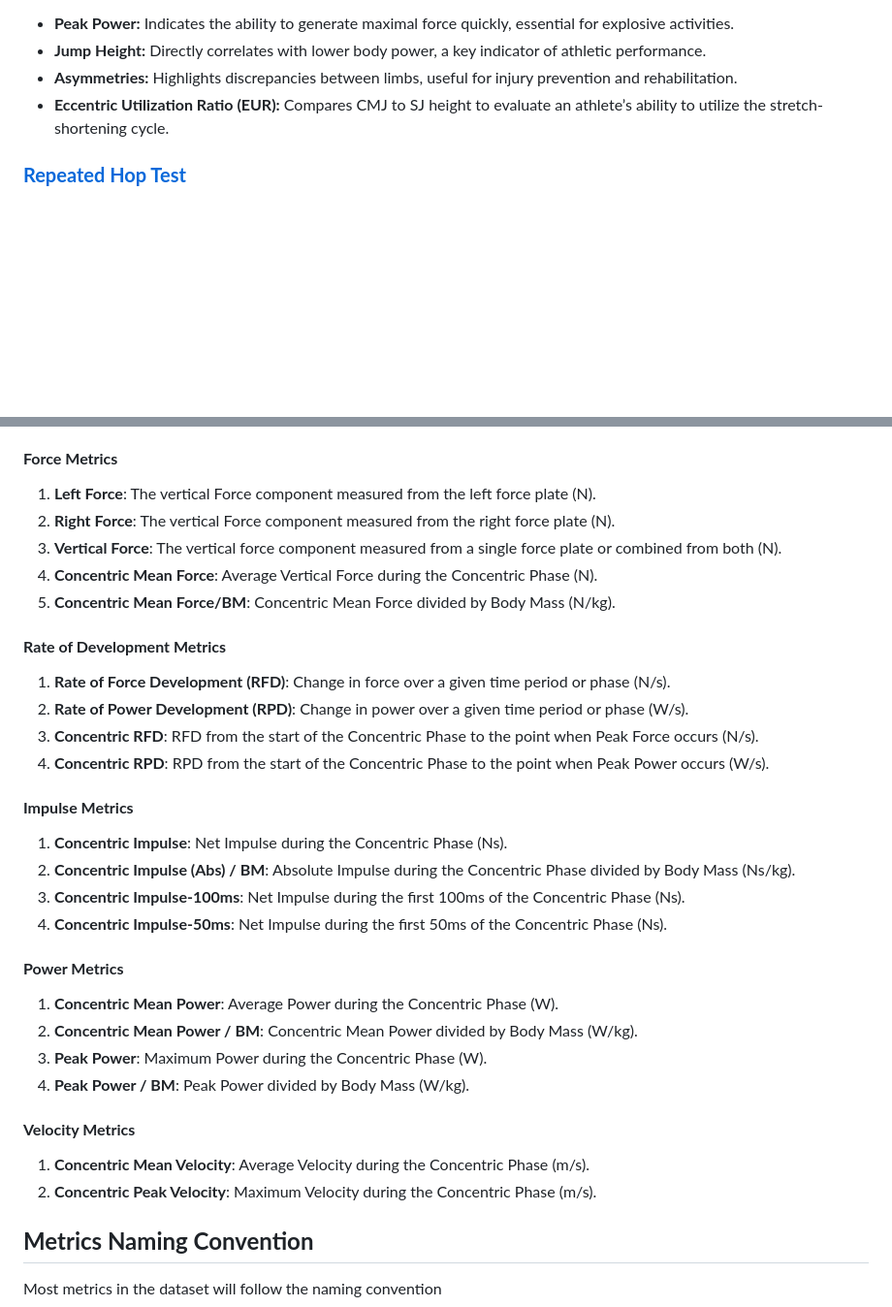
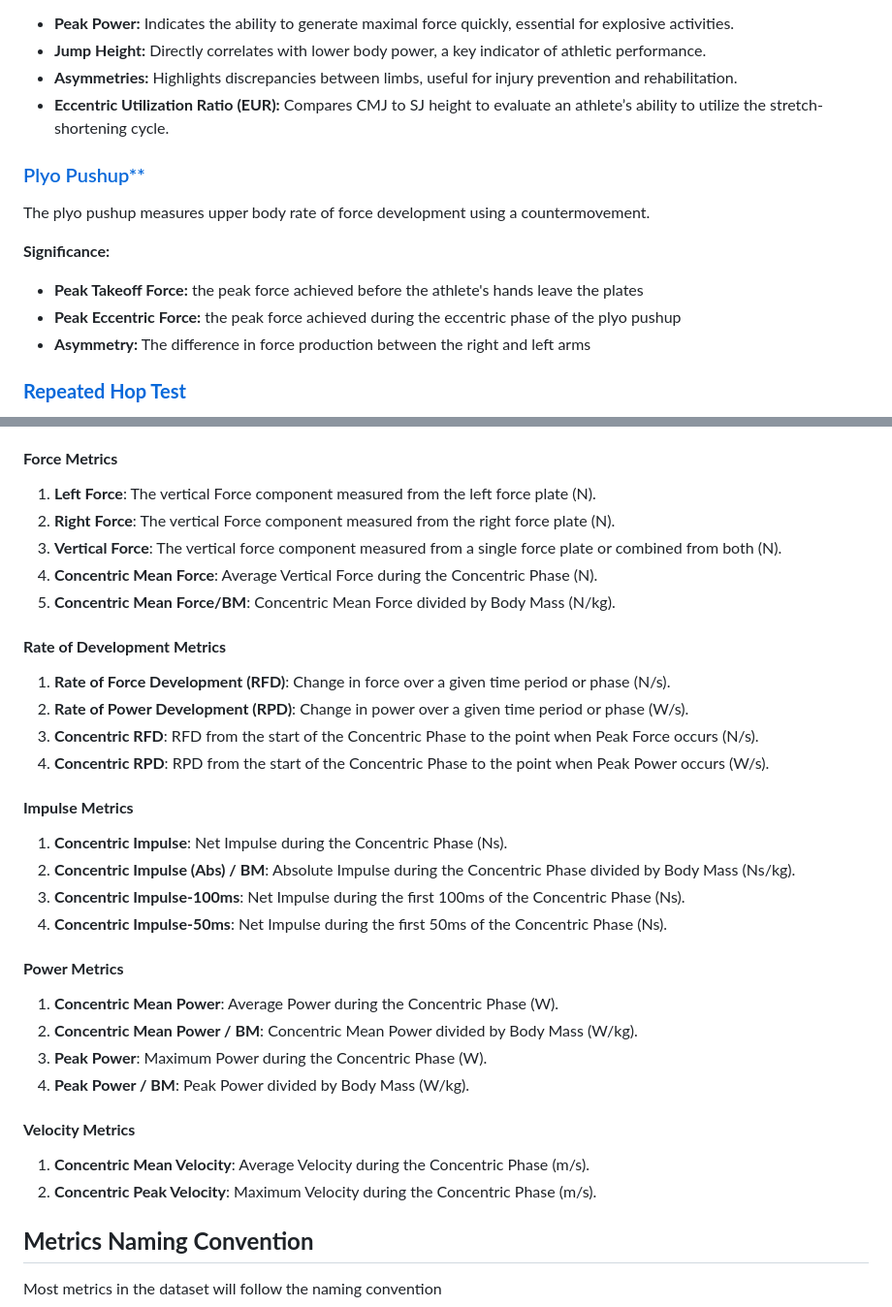
Before and after one commit to drivelineresearch/openbiomechanics, a Markdown page: high_performance/README.md, 2 parts joined by grey strips. Shown: that part at 97% size. Rendered like a GitHub page; blank space fills up the shorter version.

```diff
--- a/high_performance/README.md
+++ b/high_performance/README.md
@@ -34,6 +34,17 @@ The SJ measures lower body explosive strength from a static position, eliminatin
 * **Asymmetries:** Highlights discrepancies between limbs, useful for injury prevention and rehabilitation.
 * **Eccentric Utilization Ratio (EUR):** Compares CMJ to SJ height to evaluate an athlete’s ability to utilize the stretch-shortening cycle.
 
+### [Plyo Pushup**](https://vimeo.com/991424293/9c27f2b889?share=copy)
+
+The plyo pushup measures upper body rate of force development using a countermovement.
+
+**Significance:**
+
+* **Peak Takeoff Force:** the peak force achieved before the athlete's hands leave the plates
+* **Peak Eccentric Force:** the peak force achieved during the eccentric phase of the plyo pushup
+* **Asymmetry:** The difference in force production between the right and left arms
+
+
 ### [**Repeated Hop Test**](https://vimeo.com/manage/videos/972840700/05fb7485ca)
 
 The repeated hop test assesses lower body reactive ability by measuring the athlete’s capacity to quickly transition from eccentric to concentric movements.
@@ -53,36 +64,36 @@ The repeated hop test assesses lower body reactive ability by measuring the athl
 #### **Force Metrics**
 
 1. **Left Force**: The vertical Force component measured from the left force plate (N).
-1. **Right Force**: The vertical Force component measured from the right force plate (N).
-1. **Vertical Force**: The vertical force component measured from a single force plate or combined from both (N).
-1. **Concentric Mean Force**: Average Vertical Force during the Concentric Phase (N).
-1. **Concentric Mean Force/BM**: Concentric Mean Force divided by Body Mass (N/kg).
+2. **Right Force**: The vertical Force component measured from the right force plate (N).
+3. **Vertical Force**: The vertical force component measured from a single force plate or combined from both (N).
+4. **Concentric Mean Force**: Average Vertical Force during the Concentric Phase (N).
+5. **Concentric Mean Force/BM**: Concentric Mean Force divided by Body Mass (N/kg).
 
 #### **Rate of Development Metrics**
 
 1. **Rate of Force Development (RFD)**: Change in force over a given time period or phase (N/s).
-1. **Rate of Power Development (RPD)**: Change in power over a given time period or phase (W/s).
-1. **Concentric RFD**: RFD from the start of the Concentric Phase to the point when Peak Force occurs (N/s).
-1. **Concentric RPD**: RPD from the start of the Concentric Phase to the point when Peak Power occurs (W/s).
+2. **Rate of Power Development (RPD)**: Change in power over a given time period or phase (W/s).
+3. **Concentric RFD**: RFD from the start of the Concentric Phase to the point when Peak Force occurs (N/s).
+4. **Concentric RPD**: RPD from the start of the Concentric Phase to the point when Peak Power occurs (W/s).
 
 #### **Impulse Metrics**
 
 1. **Concentric Impulse**: Net Impulse during the Concentric Phase (Ns).
-1. **Concentric Impulse (Abs) / BM**: Absolute Impulse during the Concentric Phase divided by Body Mass (Ns/kg).
-1. **Concentric Impulse-100ms**: Net Impulse during the first 100ms of the Concentric Phase (Ns).
-1. **Concentric Impulse-50ms**: Net Impulse during the first 50ms of the Concentric Phase (Ns).
+2. **Concentric Impulse (Abs) / BM**: Absolute Impulse during the Concentric Phase divided by Body Mass (Ns/kg).
+3. **Concentric Impulse-100ms**: Net Impulse during the first 100ms of the Concentric Phase (Ns).
+4. **Concentric Impulse-50ms**: Net Impulse during the first 50ms of the Concentric Phase (Ns).
 
 #### **Power Metrics**
 
 1. **Concentric Mean Power**: Average Power during the Concentric Phase (W).
-1. **Concentric Mean Power / BM**: Concentric Mean Power divided by Body Mass (W/kg).
-1. **Peak Power**: Maximum Power during the Concentric Phase (W).
-1. **Peak Power / BM**: Peak Power divided by Body Mass (W/kg).
+2. **Concentric Mean Power / BM**: Concentric Mean Power divided by Body Mass (W/kg).
+3. **Peak Power**: Maximum Power during the Concentric Phase (W).
+4. **Peak Power / BM**: Peak Power divided by Body Mass (W/kg).
 
 #### **Velocity Metrics**
 
 1. **Concentric Mean Velocity**: Average Velocity during the Concentric Phase (m/s).
-1. **Concentric Peak Velocity**: Maximum Velocity during the Concentric Phase (m/s).
+2. **Concentric Peak Velocity**: Maximum Velocity during the Concentric Phase (m/s).
 
 
 ## **Metrics Naming Convention** ##
```
